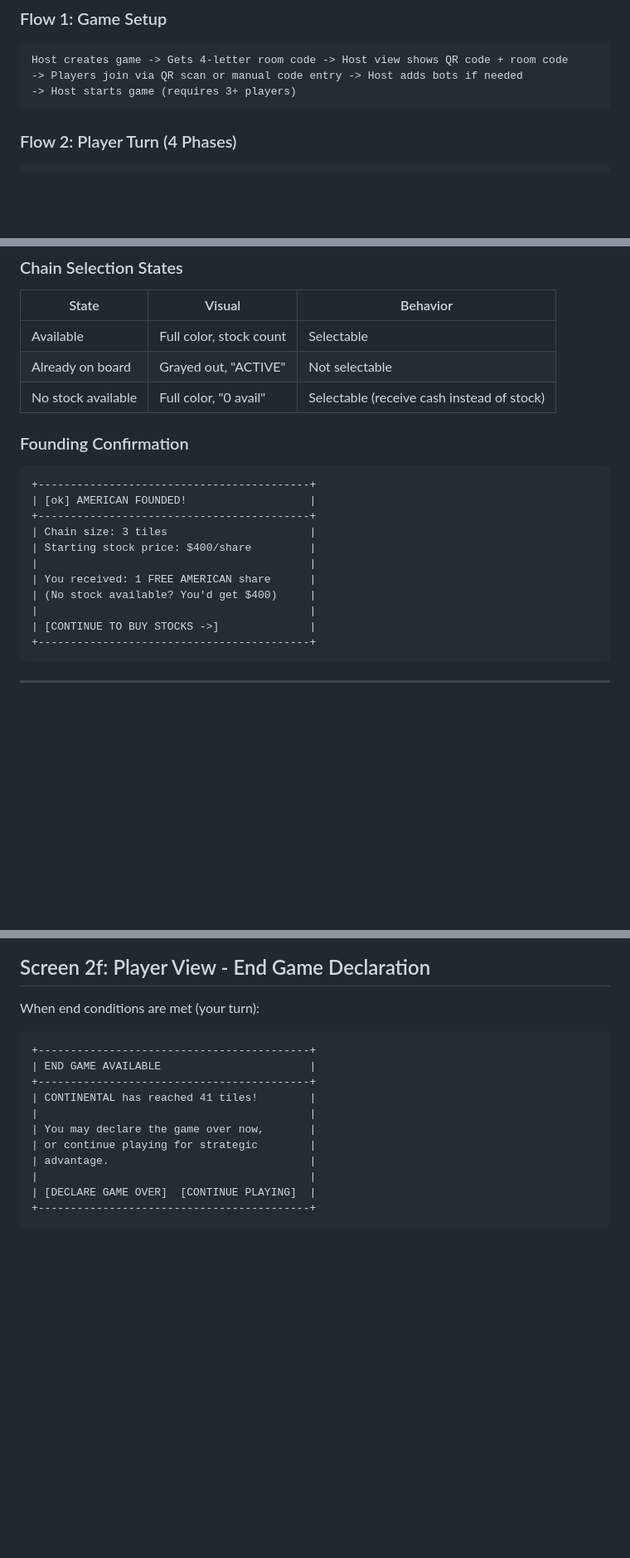
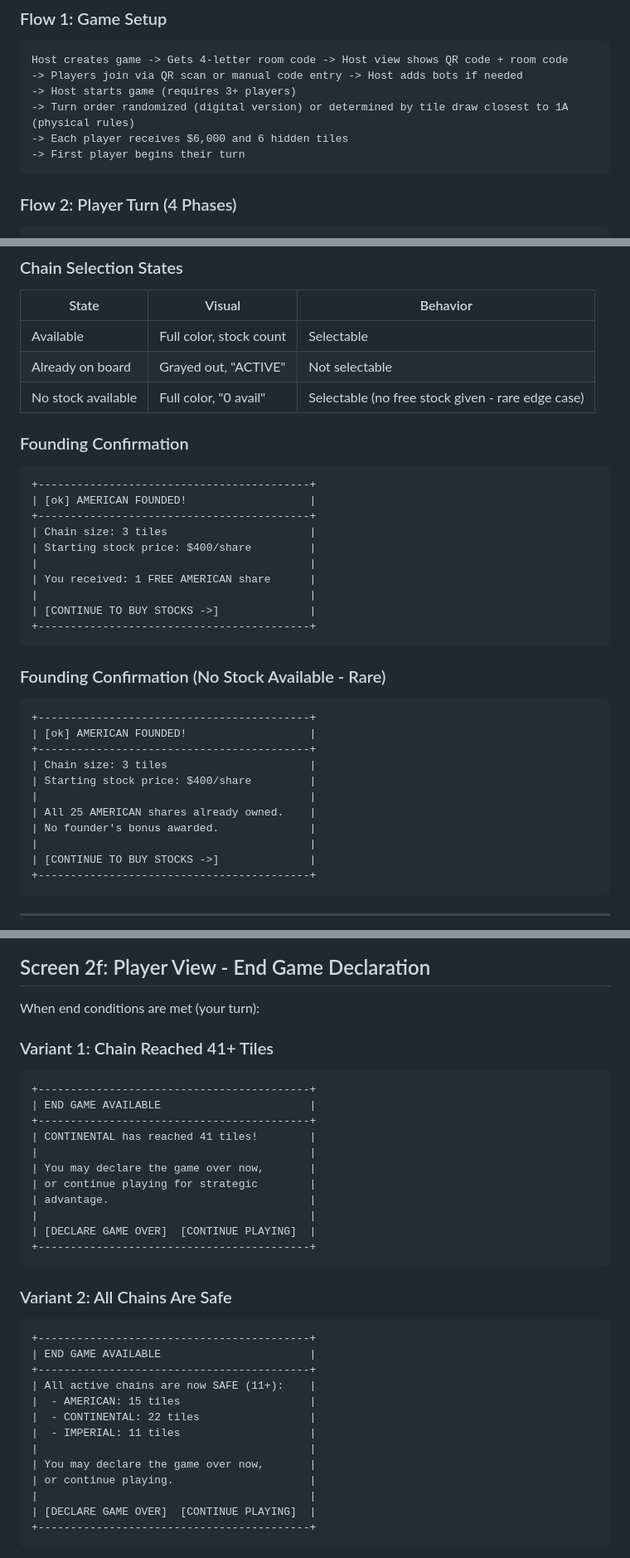
Before and after one commit to linanqiu/acquire-game, a Markdown page: docs/ui/storyboard.md, 3 parts joined by grey strips. Shown at 83% size. GitHub-like rendering; blank space fills up the shorter version.

````diff
--- a/docs/ui/storyboard.md
+++ b/docs/ui/storyboard.md
@@ -63,6 +63,9 @@ Game **may** end (player choice) when:
 Host creates game -> Gets 4-letter room code -> Host view shows QR code + room code
 -> Players join via QR scan or manual code entry -> Host adds bots if needed
 -> Host starts game (requires 3+ players)
+-> Turn order randomized (digital version) or determined by tile draw closest to 1A (physical rules)
+-> Each player receives $6,000 and 6 hidden tiles
+-> First player begins their turn
 ```
 
 ### Flow 2: Player Turn (4 Phases)
@@ -462,7 +468,7 @@ If ALL 6 tiles are unplayable:
 |-------|--------|----------|
 | Available | Full color, stock count | Selectable |
 | Already on board | Grayed out, "ACTIVE" | Not selectable |
-| No stock available | Full color, "0 avail" | Selectable (receive cash instead of stock) |
+| No stock available | Full color, "0 avail" | Selectable (no free stock given - rare edge case) |
 
 ### Founding Confirmation
 ```
@@ -473,7 +479,21 @@ If ALL 6 tiles are unplayable:
 | Starting stock price: $400/share         |
 |                                          |
 | You received: 1 FREE AMERICAN share      |
-| (No stock available? You'd get $400)     |
+|                                          |
+| [CONTINUE TO BUY STOCKS ->]              |
++------------------------------------------+
+```
+
+### Founding Confirmation (No Stock Available - Rare)
+```
++------------------------------------------+
+| [ok] AMERICAN FOUNDED!                   |
++------------------------------------------+
+| Chain size: 3 tiles                      |
+| Starting stock price: $400/share         |
+|                                          |
+| All 25 AMERICAN shares already owned.    |
+| No founder's bonus awarded.              |
 |                                          |
 | [CONTINUE TO BUY STOCKS ->]              |
 +------------------------------------------+
@@ -680,6 +700,8 @@ If ALL 6 tiles are unplayable:
 ## Screen 2f: Player View - End Game Declaration
 
 When end conditions are met (your turn):
+
+### Variant 1: Chain Reached 41+ Tiles
 ```
 +------------------------------------------+
 | END GAME AVAILABLE                       |
@@ -689,6 +711,23 @@ When end conditions are met (your turn):
 | You may declare the game over now,       |
 | or continue playing for strategic        |
 | advantage.                               |
+|                                          |
+| [DECLARE GAME OVER]  [CONTINUE PLAYING]  |
++------------------------------------------+
+```
+
+### Variant 2: All Chains Are Safe
+```
++------------------------------------------+
+| END GAME AVAILABLE                       |
++------------------------------------------+
+| All active chains are now SAFE (11+):    |
+|  - AMERICAN: 15 tiles                    |
+|  - CONTINENTAL: 22 tiles                 |
+|  - IMPERIAL: 11 tiles                    |
+|                                          |
+| You may declare the game over now,       |
+| or continue playing.                     |
 |                                          |
 | [DECLARE GAME OVER]  [CONTINUE PLAYING]  |
 +------------------------------------------+
````
Also changed, not shown: other parts of docs/ui/storyboard.md (+46 -16 lines).
